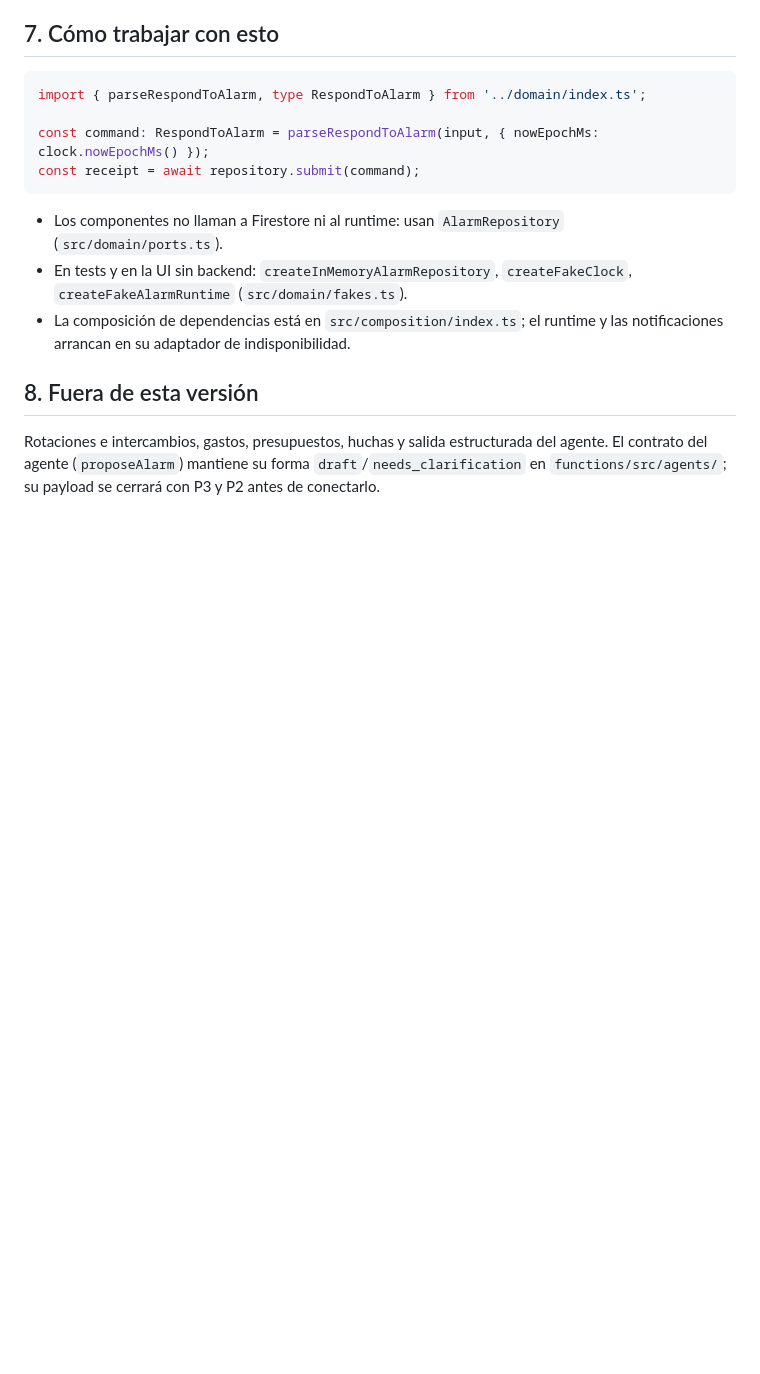
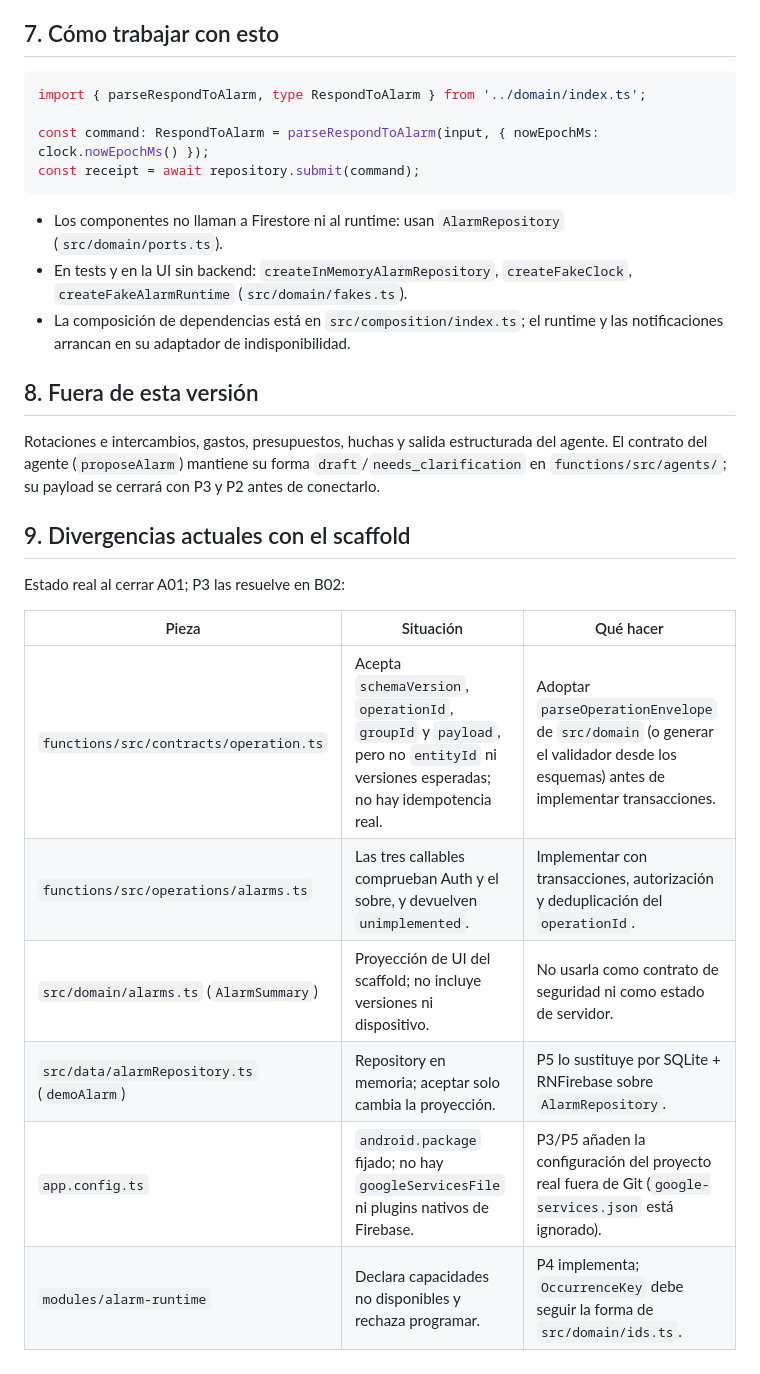
Before and after one commit to Carolechu65/HackatonETSE-ClosedAI, a Markdown page: docs/CONTRACTS.md, the part around the change. GitHub-like rendering; blank space fills up the shorter version.

```diff
--- a/docs/CONTRACTS.md
+++ b/docs/CONTRACTS.md
@@ -103,3 +103,16 @@ const receipt = await repository.submit(command);
 ## 8. Fuera de esta versión
 
 Rotaciones e intercambios, gastos, presupuestos, huchas y salida estructurada del agente. El contrato del agente (`proposeAlarm`) mantiene su forma `draft`/`needs_clarification` en `functions/src/agents/`; su payload se cerrará con P3 y P2 antes de conectarlo.
+
+## 9. Divergencias actuales con el scaffold
+
+Estado real al cerrar A01; P3 las resuelve en B02:
+
+| Pieza | Situación | Qué hacer |
+|---|---|---|
+| `functions/src/contracts/operation.ts` | Acepta `schemaVersion`, `operationId`, `groupId` y `payload`, pero no `entityId` ni versiones esperadas; no hay idempotencia real. | Adoptar `parseOperationEnvelope` de `src/domain` (o generar el validador desde los esquemas) antes de implementar transacciones. |
+| `functions/src/operations/alarms.ts` | Las tres callables comprueban Auth y el sobre, y devuelven `unimplemented`. | Implementar con transacciones, autorización y deduplicación del `operationId`. |
+| `src/domain/alarms.ts` (`AlarmSummary`) | Proyección de UI del scaffold; no incluye versiones ni dispositivo. | No usarla como contrato de seguridad ni como estado de servidor. |
+| `src/data/alarmRepository.ts` (`demoAlarm`) | Repository en memoria; aceptar solo cambia la proyección. | P5 lo sustituye por SQLite + RNFirebase sobre `AlarmRepository`. |
+| `app.config.ts` | `android.package` fijado; no hay `googleServicesFile` ni plugins nativos de Firebase. | P3/P5 añaden la configuración del proyecto real fuera de Git (`google-services.json` está ignorado). |
+| `modules/alarm-runtime` | Declara capacidades no disponibles y rechaza programar. | P4 implementa; `OccurrenceKey` debe seguir la forma de `src/domain/ids.ts`. |
```
Also changed, not shown: README.md (+3 -0 lines), docs/TDD.md (+2 -0 lines).
